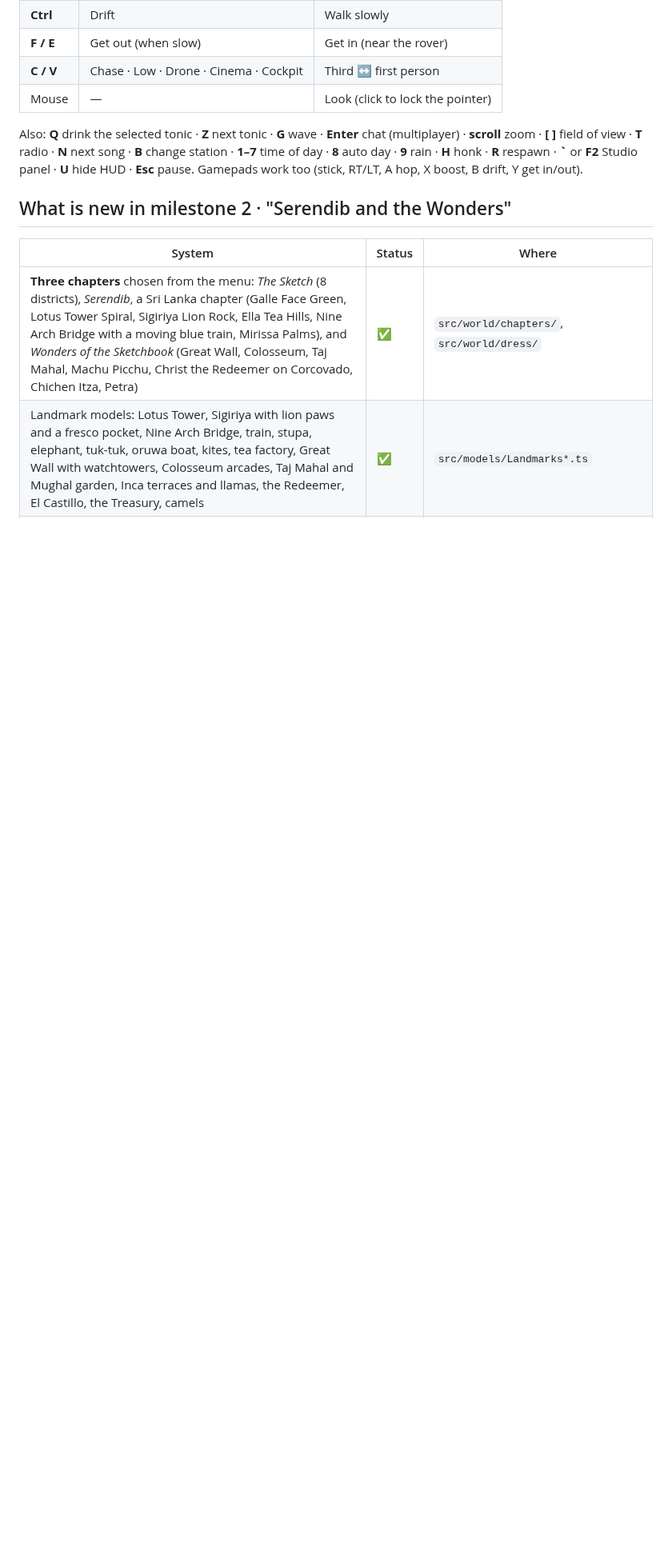
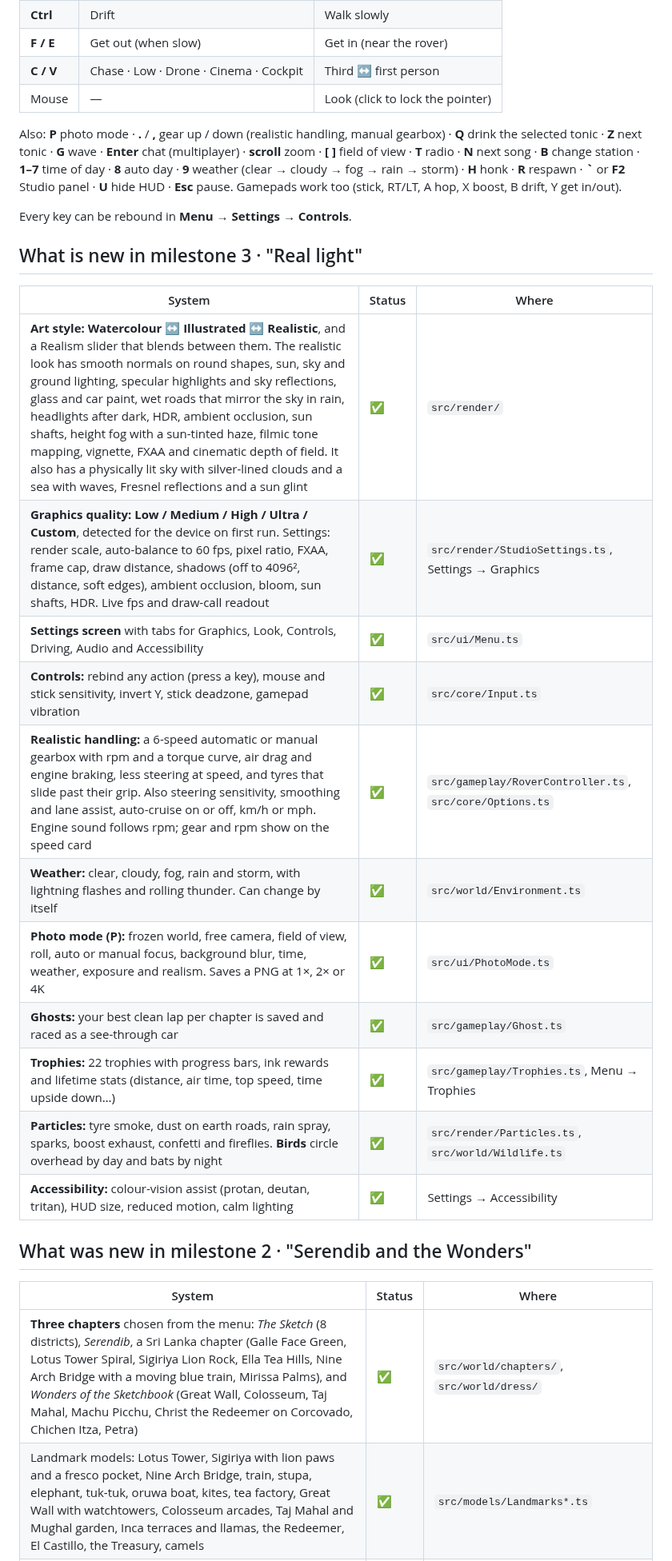
Before and after one commit to LasaKaru/PaintLand, a Markdown page: README.md, the part around one of its changes. Shown at 80% size. GitHub-like rendering; blank space fills up the shorter version.

```diff
--- a/README.md
+++ b/README.md
@@ -48,9 +54,27 @@ Needs a browser with WebGL2 (any current Chrome, Edge, Firefox or Safari).
 | **C / V** | Chase · Low · Drone · Cinema · Cockpit | Third ↔ first person |
 | Mouse | — | Look (click to lock the pointer) |
 
-Also: **Q** drink the selected tonic · **Z** next tonic · **G** wave · **Enter** chat (multiplayer) · **scroll** zoom · **[ ]** field of view · **T** radio · **N** next song · **B** change station · **1–7** time of day · **8** auto day · **9** rain · **H** honk · **R** respawn · **`** or **F2** Studio panel · **U** hide HUD · **Esc** pause. Gamepads work too (stick, RT/LT, A hop, X boost, B drift, Y get in/out).
+Also: **P** photo mode · **.** / **,** gear up / down (realistic handling, manual gearbox) · **Q** drink the selected tonic · **Z** next tonic · **G** wave · **Enter** chat (multiplayer) · **scroll** zoom · **[ ]** field of view · **T** radio · **N** next song · **B** change station · **1–7** time of day · **8** auto day · **9** weather (clear → cloudy → fog → rain → storm) · **H** honk · **R** respawn · **`** or **F2** Studio panel · **U** hide HUD · **Esc** pause. Gamepads work too (stick, RT/LT, A hop, X boost, B drift, Y get in/out).
 
-## What is new in milestone 2 · "Serendib and the Wonders"
+Every key can be rebound in **Menu → Settings → Controls**.
+
+## What is new in milestone 3 · "Real light"
+
+| System | Status | Where |
+| --- | --- | --- |
+| **Art style: Watercolour ↔ Illustrated ↔ Realistic**, and a Realism slider that blends between them. The realistic look has smooth normals on round shapes, sun, sky and ground lighting, specular highlights and sky reflections, glass and car paint, wet roads that mirror the sky in rain, headlights after dark, HDR, ambient occlusion, sun shafts, height fog with a sun-tinted haze, filmic tone mapping, vignette, FXAA and cinematic depth of field. It also has a physically lit sky with silver-lined clouds and a sea with waves, Fresnel reflections and a sun glint | ✅ | `src/render/` |
+| **Graphics quality: Low / Medium / High / Ultra / Custom**, detected for the device on first run. Settings: render scale, auto-balance to 60 fps, pixel ratio, FXAA, frame cap, draw distance, shadows (off to 4096², distance, soft edges), ambient occlusion, bloom, sun shafts, HDR. Live fps and draw-call readout | ✅ | `src/render/StudioSettings.ts`, Settings → Graphics |
+| **Settings screen** with tabs for Graphics, Look, Controls, Driving, Audio and Accessibility | ✅ | `src/ui/Menu.ts` |
+| **Controls:** rebind any action (press a key), mouse and stick sensitivity, invert Y, stick deadzone, gamepad vibration | ✅ | `src/core/Input.ts` |
+| **Realistic handling:** a 6-speed automatic or manual gearbox with rpm and a torque curve, air drag and engine braking, less steering at speed, and tyres that slide past their grip. Also steering sensitivity, smoothing and lane assist, auto-cruise on or off, km/h or mph. Engine sound follows rpm; gear and rpm show on the speed card | ✅ | `src/gameplay/RoverController.ts`, `src/core/Options.ts` |
+| **Weather:** clear, cloudy, fog, rain and storm, with lightning flashes and rolling thunder. Can change by itself | ✅ | `src/world/Environment.ts` |
+| **Photo mode (P):** frozen world, free camera, field of view, roll, auto or manual focus, background blur, time, weather, exposure and realism. Saves a PNG at 1×, 2× or 4K | ✅ | `src/ui/PhotoMode.ts` |
+| **Ghosts:** your best clean lap per chapter is saved and raced as a see-through car | ✅ | `src/gameplay/Ghost.ts` |
+| **Trophies:** 22 trophies with progress bars, ink rewards and lifetime stats (distance, air time, top speed, time upside down…) | ✅ | `src/gameplay/Trophies.ts`, Menu → Trophies |
+| **Particles:** tyre smoke, dust on earth roads, rain spray, sparks, boost exhaust, confetti and fireflies. **Birds** circle overhead by day and bats by night | ✅ | `src/render/Particles.ts`, `src/world/Wildlife.ts` |
+| **Accessibility:** colour-vision assist (protan, deutan, tritan), HUD size, reduced motion, calm lighting | ✅ | Settings → Accessibility |
+
+## What was new in milestone 2 · "Serendib and the Wonders"
 
 | System | Status | Where |
 | --- | --- | --- |
```
Also changed, not shown: other parts of README.md (+13 -6 lines), docs/screenshots/milestone-3.jpg (added), 16 other files.
